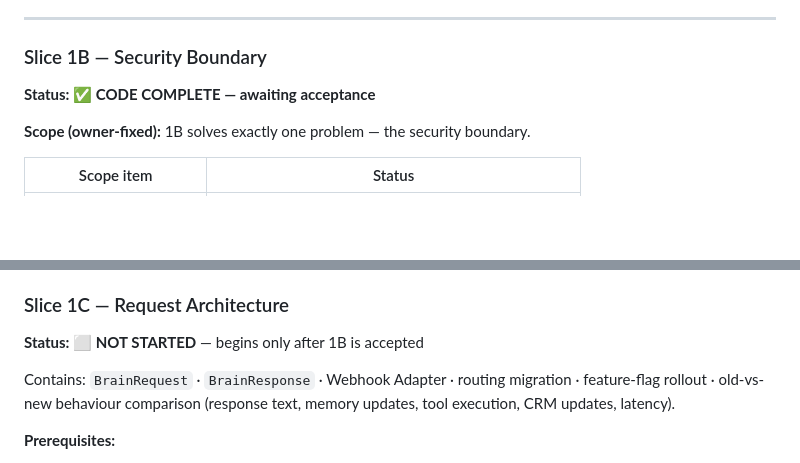
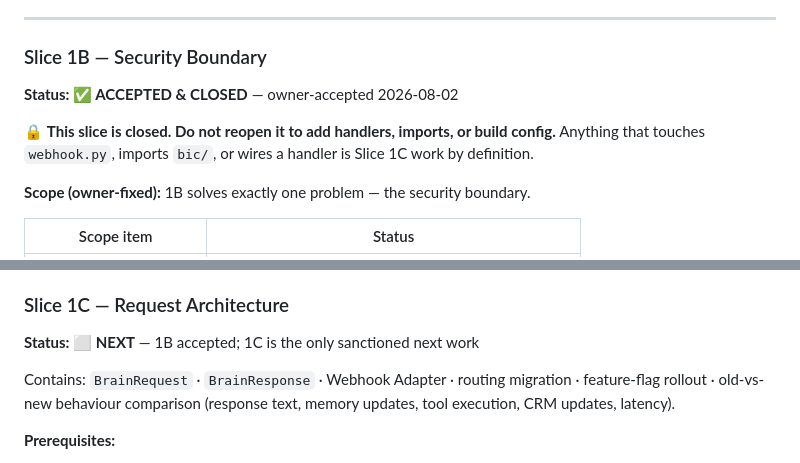
Before and after one commit to raviraj10590/asthra-digitech-frontend, a Markdown page: docs/PROGRESS.md, 2 parts joined by grey strips. Rendered like a GitHub page; blank space fills up the shorter version.

Commit message:
docs(bic): close Slice 1B — accepted
Owner accepted 1B 2026-08-02. Marked ACCEPTED & CLOSED with an explicit note
that it must not be reopened to add handlers, imports or build config —
anything touching webhook.py, importing bic/, or wiring a handler is 1C by
definition.

Bundling verification is already recorded as a 1C prerequisite. Per owner
instruction, includeFiles was NOT added pre-emptively.

1C marked NEXT and is the only sanctioned next work.

```diff
--- a/docs/PROGRESS.md
+++ b/docs/PROGRESS.md
@@ -67,7 +67,11 @@ be designed and built against it; it cannot go to production without it.
 ---
 
 ### Slice 1B — Security Boundary
-**Status: ✅ CODE COMPLETE — awaiting acceptance**
+**Status: ✅ ACCEPTED & CLOSED** — owner-accepted 2026-08-02
+
+🔒 **This slice is closed. Do not reopen it to add handlers, imports, or build
+config.** Anything that touches `webhook.py`, imports `bic/`, or wires a handler
+is Slice 1C work by definition.
 
 **Scope (owner-fixed):** 1B solves exactly one problem — the security boundary.
 
@@ -111,7 +115,7 @@ means:
 integration work and belongs to 1C.
 
 ### Slice 1C — Request Architecture
-**Status: ⬜ NOT STARTED** — begins only after 1B is accepted
+**Status: ⬜ NEXT** — 1B accepted; 1C is the only sanctioned next work
 
 Contains: `BrainRequest` · `BrainResponse` · Webhook Adapter · routing
 migration · feature-flag rollout · old-vs-new behaviour comparison
```
